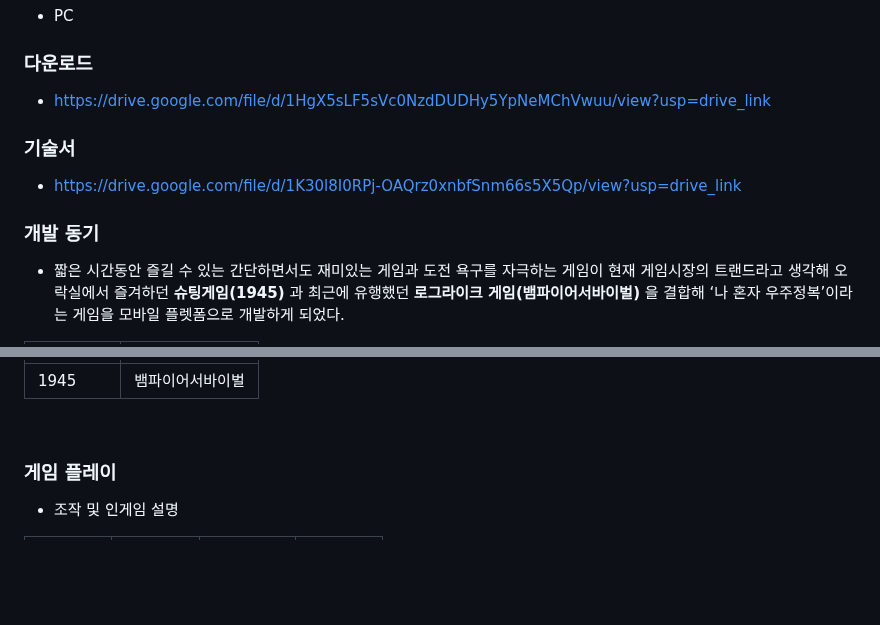
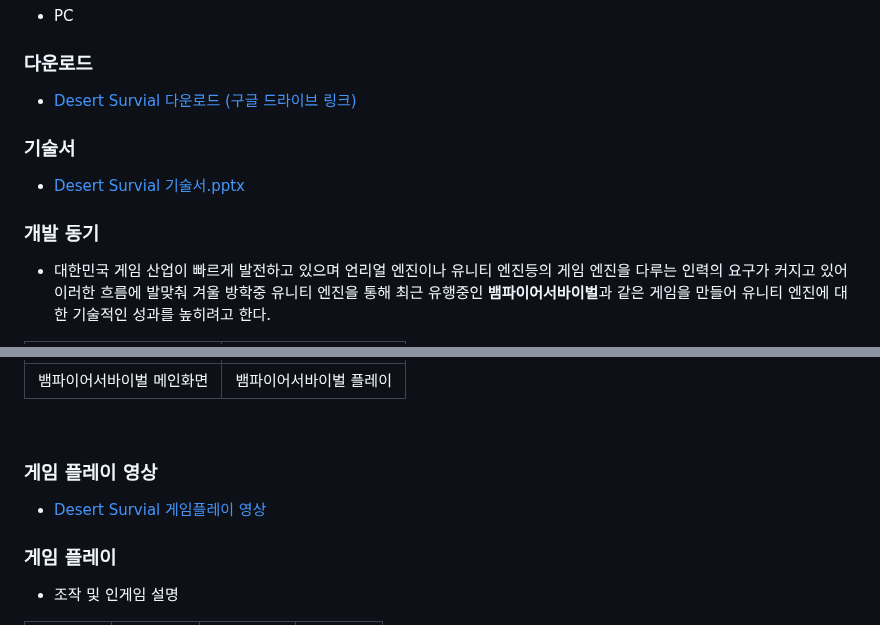
Before and after one commit to zachpaul7/Desert_Survival, a Markdown page: README.md, 2 parts joined by grey strips. Rendered like a GitHub page; blank space fills up the shorter version.

```diff
--- a/README.md
+++ b/README.md
@@ -23,11 +23,11 @@ Unity 엔진을 기반으로 제작된 2D 탑다운 슈팅 게임
 - PC
 
 ### 다운로드
-- https://drive.google.com/file/d/1HgX5sLF5sVc0NzdDUDHy5YpNeMChVwuu/view?usp=drive_link
+- [Desert Survial 다운로드 (구글 드라이브 링크)](https://drive.google.com/file/d/1HgX5sLF5sVc0NzdDUDHy5YpNeMChVwuu/view?usp=drive_link)
 
 ### 기술서
-- https://drive.google.com/file/d/1K30l8I0RPj-OAQrz0xnbfSnm66s5X5Qp/view?usp=drive_link
+- [Desert Survial 기술서.pptx](https://drive.google.com/file/d/1K30l8I0RPj-OAQrz0xnbfSnm66s5X5Qp/view?usp=drive_link)
 
 ### 개발 동기
-- 짧은 시간동안 즐길 수 있는 간단하면서도 재미있는 게임과 도전 욕구를 자극하는 게임이 현재 게임시장의 트랜드라고 생각해 오락실에서 즐겨하던 **슈팅게임(1945)** 과 최근에 유행했던 **로그라이크 게임(뱀파이어서바이벌)** 을 결합해   ‘나 혼자 우주정복’이라는 게임을 모바일 플렛폼으로 개발하게 되었다.
+- 대한민국 게임 산업이 빠르게 발전하고 있으며 언리얼 엔진이나 유니티 엔진등의 게임 엔진을 다루는 인력의 요구가 커지고 있어 이러한 흐름에 발맞춰 겨울 방학중 유니티 엔진을 통해 최근 유행중인 **뱀파이어서바이벌**과 같은 게임을 만들어 유니티 엔진에 대한 기술적인 성과를 높히려고 한다.
 
@@ -35,6 +35,9 @@ Unity 엔진을 기반으로 제작된 2D 탑다운 슈팅 게임
 |------|---|
-| 1945 | 뱀파이어서바이벌 |
+| 뱀파이어서바이벌 메인화면 | 뱀파이어서바이벌 플레이 |
 <br/>
+
+### 게임 플레이 영상
+- [Desert Survial 게임플레이 영상](https://drive.google.com/file/d/1e8ZseRmmKiHovREAUEZkr98MoeBzcQAP/view?usp=drive_link)
 
 ### 게임 플레이
 - 조작 및 인게임 설명
```
Also changed, not shown: other parts of README.md (+1 -1 lines).
